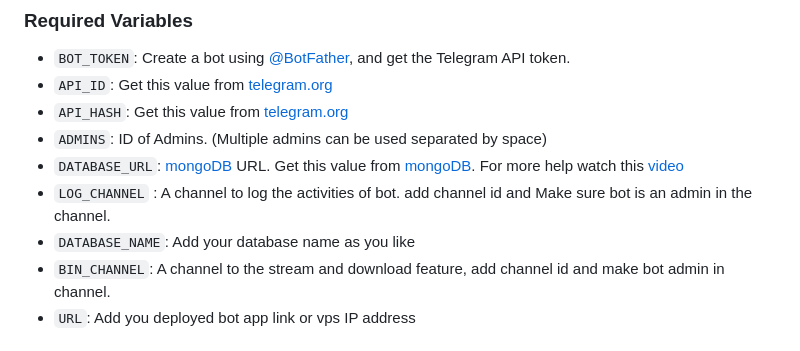
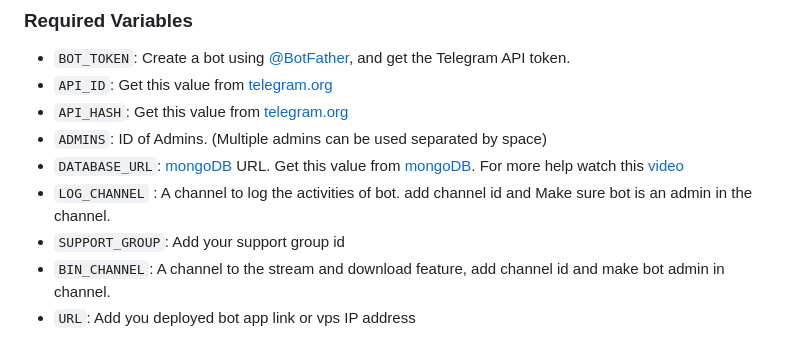
Before and after one commit to HA-Bots/Auto-Filter-Bot, a Markdown page: README.md, the part around the change. Drawn GitHub-style.

Commit message:
`SUPPORT_GROUP` var

```diff
--- a/README.md
+++ b/README.md
@@ -84,7 +84,7 @@
 * `ADMINS`: ID of Admins. (Multiple admins can be used separated by space)
 * `DATABASE_URL`: [mongoDB](https://www.mongodb.com) URL. Get this value from [mongoDB](https://www.mongodb.com). For more help watch this [video](https://youtu.be/1G1XwEOnxxo)
 * `LOG_CHANNEL` : A channel to log the activities of bot. add channel id and Make sure bot is an admin in the channel.
-* `DATABASE_NAME`: Add your database name as you like
+* `SUPPORT_GROUP`: Add your support group id
 * `BIN_CHANNEL`: A channel to the stream and download feature, add channel id and make bot admin in channel.
 * `URL`: Add you deployed bot app link or vps IP address
 ### Optional Variables
```
